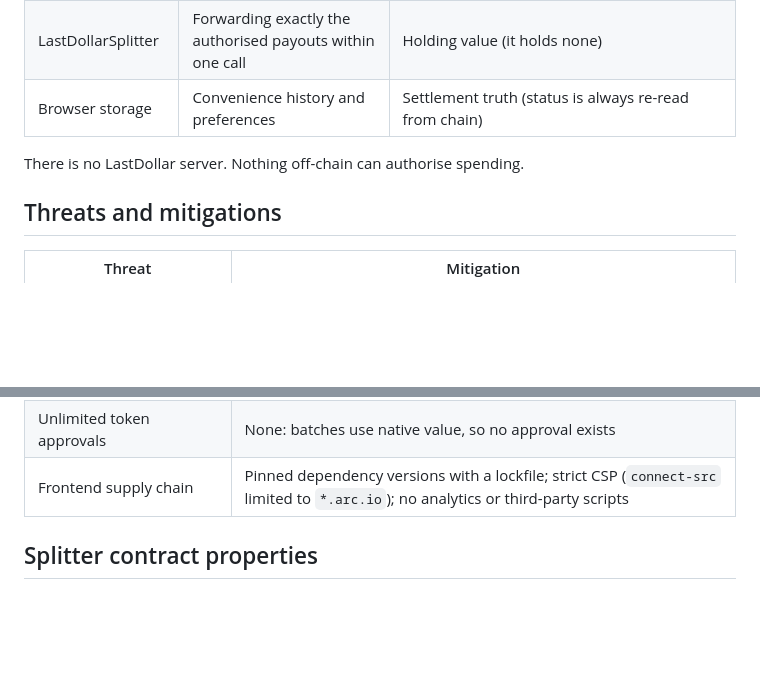
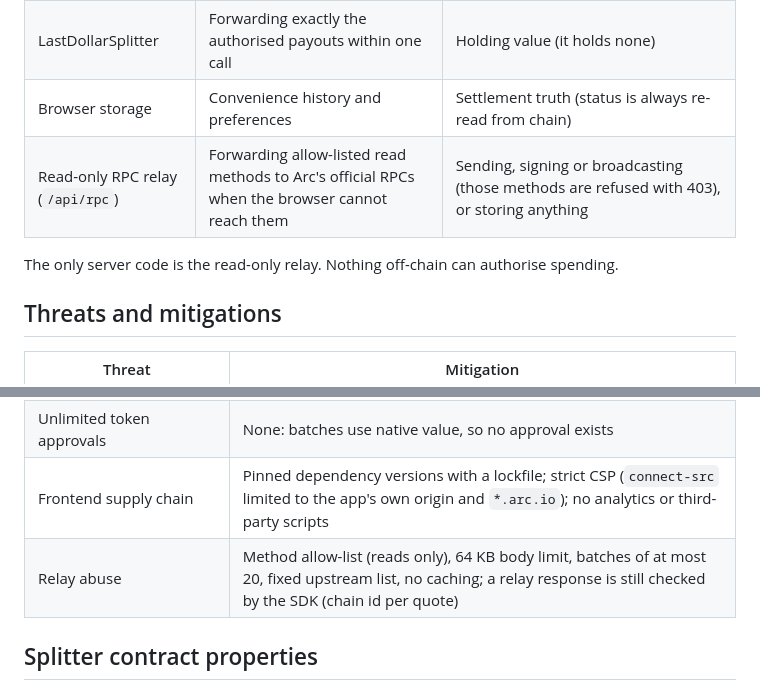
Before and after one commit to TheWeirdDee/lastdollar, a Markdown page: docs/security.md, 2 parts joined by grey strips. Drawn GitHub-style; blank space fills up the shorter version.

Commit message:
Document the read-only RPC relay in the security model

```diff
--- a/docs/security.md
+++ b/docs/security.md
@@ -11,8 +11,9 @@
 | Arc RPC | Chain state and receipts | Being honest or available: chain id is checked on every quote, failures fail closed, and evidence is verified on a second provider |
 | LastDollarSplitter | Forwarding exactly the authorised payouts within one call | Holding value (it holds none) |
 | Browser storage | Convenience history and preferences | Settlement truth (status is always re-read from chain) |
+| Read-only RPC relay (`/api/rpc`) | Forwarding allow-listed read methods to Arc's official RPCs when the browser cannot reach them | Sending, signing or broadcasting (those methods are refused with 403), or storing anything |
 
-There is no LastDollar server. Nothing off-chain can authorise spending.
+The only server code is the read-only relay. Nothing off-chain can authorise spending.
 
 ## Threats and mitigations
 
@@ -32,7 +33,8 @@ There is no LastDollar server. Nothing off-chain can authorise spending.
 | Malicious batch recipient | Splitter uses a reentrancy lock, forwards all gas (no 2300-stipend failures), and reverts the whole batch on any failed payout |
 | Excess or retained batch value | `msg.value` must equal the sum exactly; no receive function; the contract never reads its own balance |
 | Unlimited token approvals | None: batches use native value, so no approval exists |
-| Frontend supply chain | Pinned dependency versions with a lockfile; strict CSP (`connect-src` limited to `*.arc.io`); no analytics or third-party scripts |
+| Frontend supply chain | Pinned dependency versions with a lockfile; strict CSP (`connect-src` limited to the app's own origin and `*.arc.io`); no analytics or third-party scripts |
+| Relay abuse | Method allow-list (reads only), 64 KB body limit, batches of at most 20, fixed upstream list, no caching; a relay response is still checked by the SDK (chain id per quote) |
 
 ## Splitter contract properties
 
```
